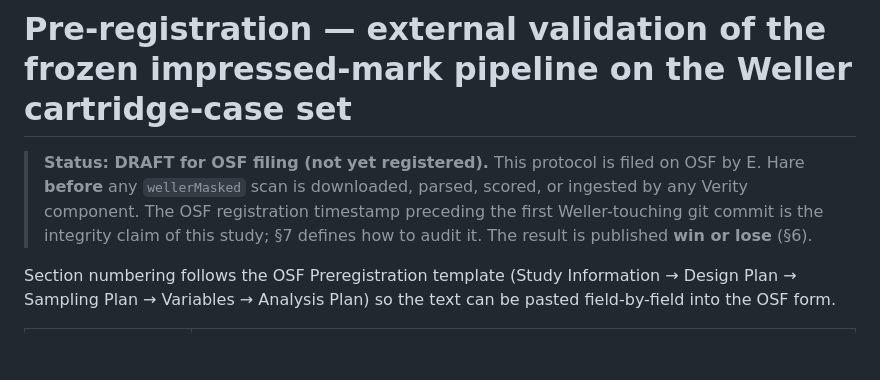
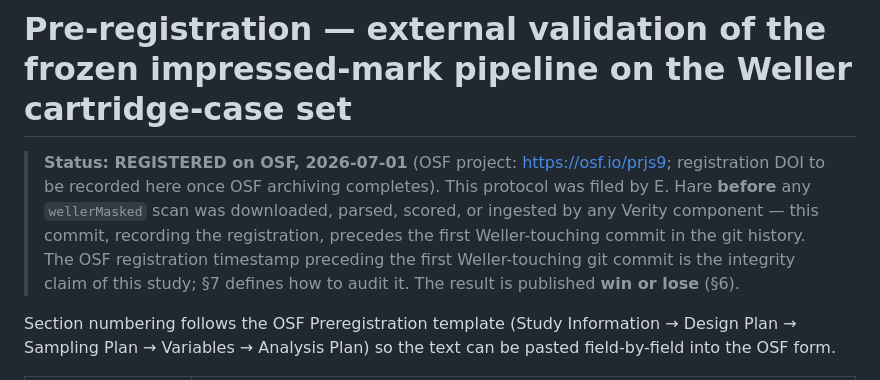
Before and after one commit to erichare/verity, a Markdown page: docs/weller-preregistration.md, the part around the change. Rendered like a GitHub page; blank space fills up the shorter version.

Commit message:
docs: record OSF registration of the Weller protocol (2026-07-01, osf.io/prjs9)
Registered before any Weller-derived artifact enters the repository; the
registration DOI will be added once OSF archiving completes.

```diff
--- a/docs/weller-preregistration.md
+++ b/docs/weller-preregistration.md
@@ -1,10 +1,12 @@
 # Pre-registration — external validation of the frozen impressed-mark pipeline on the Weller cartridge-case set
 
-> **Status: DRAFT for OSF filing (not yet registered).** This protocol is filed on OSF by
-> E. Hare **before** any `wellerMasked` scan is downloaded, parsed, scored, or ingested by
-> any Verity component. The OSF registration timestamp preceding the first Weller-touching
-> git commit is the integrity claim of this study; §7 defines how to audit it. The result
-> is published **win or lose** (§6).
+> **Status: REGISTERED on OSF, 2026-07-01** (OSF project: <https://osf.io/prjs9>;
+> registration DOI to be recorded here once OSF archiving completes). This protocol was
+> filed by E. Hare **before** any `wellerMasked` scan was downloaded, parsed, scored, or
+> ingested by any Verity component — this commit, recording the registration, precedes
+> the first Weller-touching commit in the git history. The OSF registration timestamp
+> preceding the first Weller-touching git commit is the integrity claim of this study;
+> §7 defines how to audit it. The result is published **win or lose** (§6).
 
 Section numbering follows the OSF Preregistration template (Study Information → Design
 Plan → Sampling Plan → Variables → Analysis Plan) so the text can be pasted
```
